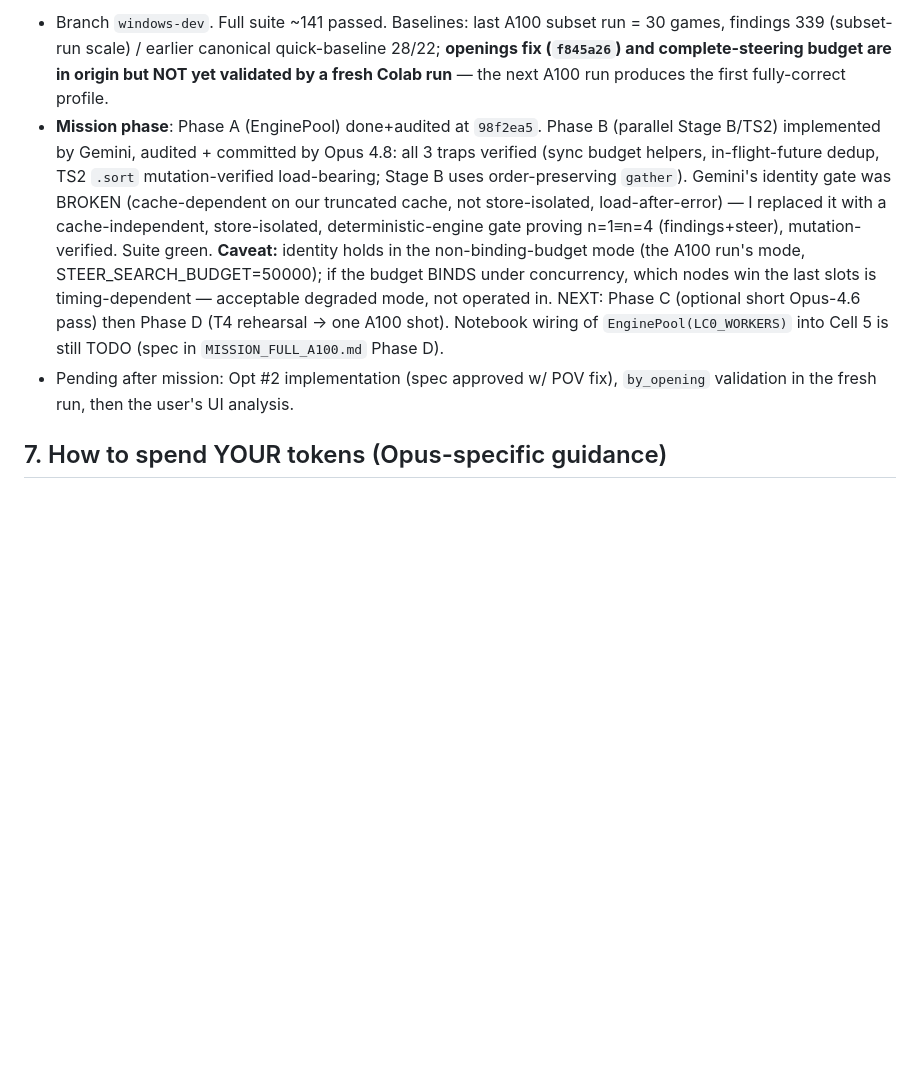
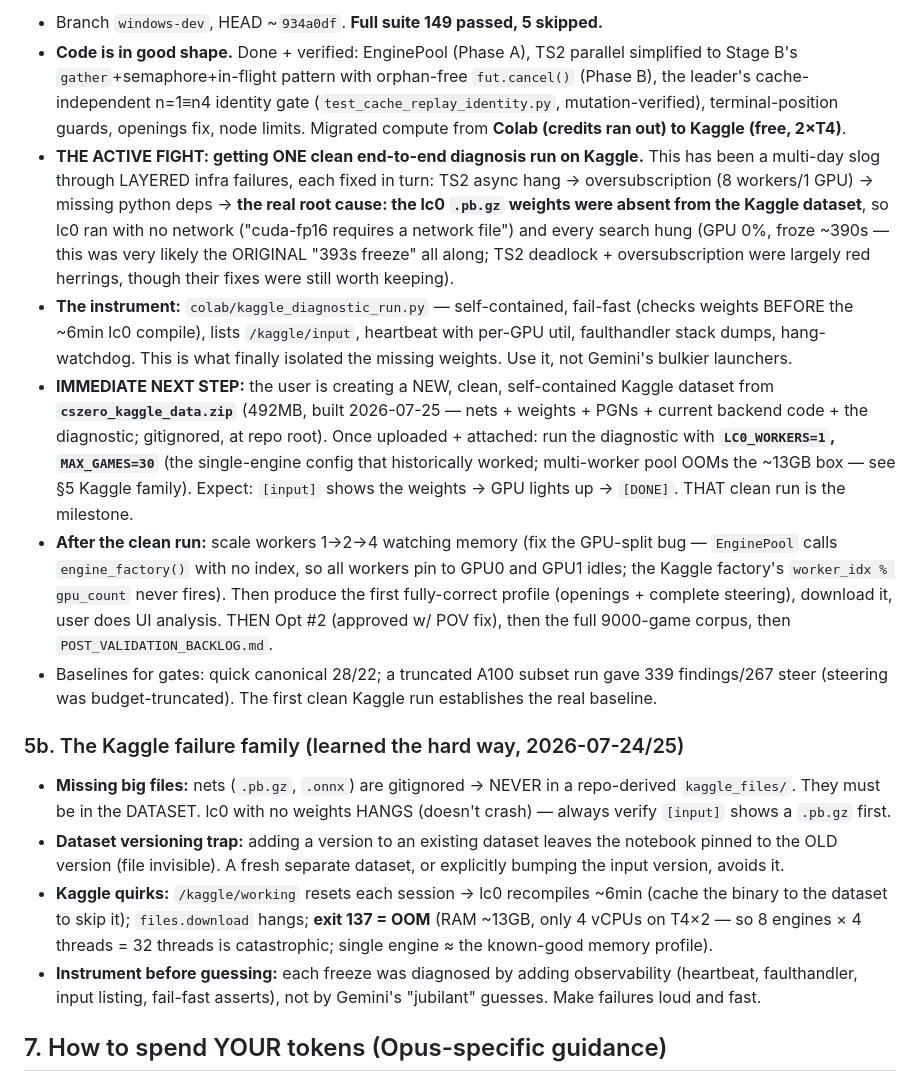
Before and after one commit to thejusmahajan/chess_speak_out_loud, a Markdown page: LEADER_BIBLE.md, the part around one of its changes. Drawn GitHub-style; blank space fills up the shorter version.

Commit message:
LEADER_BIBLE: refresh handover state (2026-07-25) + Kaggle failure family
Records where we are: code good (149 passed, TS2 fix + identity gate), moved to
Kaggle 2xT4, and the multi-day fight to get one clean run — root cause was
MISSING lc0 weights in the dataset (lc0 hangs with no network; ~390s freeze was
likely this all along). Immediate next: user uploads cszero_kaggle_data.zip as a
clean dataset, run diagnostic at LC0_WORKERS=1/MAX_GAMES=30 -> [DONE]. Adds the
Kaggle failure family (missing files, dataset versioning, /kaggle/working resets,
exit 137 OOM, instrument-before-guessing).

```diff
--- a/LEADER_BIBLE.md
+++ b/LEADER_BIBLE.md
@@ -95,25 +95,54 @@ Tal persona; research note `docs/research_learned_lookahead.md` — the
 
-- Branch `windows-dev`. Full suite ~141 passed. Baselines: last A100 subset run =
-  30 games, findings 339 (subset-run scale) / earlier canonical quick-baseline
-  28/22; **openings fix (`f845a26`) and complete-steering budget are in origin but
-  NOT yet validated by a fresh Colab run** — the next A100 run produces the first
-  fully-correct profile.
-- **Mission phase**: Phase A (EnginePool) done+audited at `98f2ea5`.
-  Phase B (parallel Stage B/TS2) implemented by Gemini, audited + committed by
-  Opus 4.8: all 3 traps verified (sync budget helpers, in-flight-future dedup,
-  TS2 `.sort` mutation-verified load-bearing; Stage B uses order-preserving
-  `gather`). Gemini's identity gate was BROKEN (cache-dependent on our truncated
-  cache, not store-isolated, load-after-error) — I replaced it with a
-  cache-independent, store-isolated, deterministic-engine gate proving n=1≡n=4
-  (findings+steer), mutation-verified. Suite green. **Caveat:** identity holds in
-  the non-binding-budget mode (the A100 run's mode, STEER_SEARCH_BUDGET=50000); if
-  the budget BINDS under concurrency, which nodes win the last slots is
-  timing-dependent — acceptable degraded mode, not operated in.
-  NEXT: Phase C (optional short Opus-4.6 pass) then Phase D (T4 rehearsal → one
-  A100 shot). Notebook wiring of `EnginePool(LC0_WORKERS)` into Cell 5 is still
-  TODO (spec in `MISSION_FULL_A100.md` Phase D).
-- Pending after mission: Opt #2 implementation (spec approved w/ POV fix),
-  `by_opening` validation in the fresh run, then the user's UI analysis.
+- Branch `windows-dev`, HEAD ~`934a0df`. **Full suite 149 passed, 5 skipped.**
+- **Code is in good shape.** Done + verified: EnginePool (Phase A), TS2 parallel
+  simplified to Stage B's `gather`+semaphore+in-flight pattern with orphan-free
+  `fut.cancel()` (Phase B), the leader's cache-independent n=1≡n4 identity gate
+  (`test_cache_replay_identity.py`, mutation-verified), terminal-position guards,
+  openings fix, node limits. Migrated compute from **Colab (credits ran out) to
+  Kaggle (free, 2×T4)**.
+- **THE ACTIVE FIGHT: getting ONE clean end-to-end diagnosis run on Kaggle.** This
+  has been a multi-day slog through LAYERED infra failures, each fixed in turn:
+  TS2 async hang → oversubscription (8 workers/1 GPU) → missing python deps →
+  **the real root cause: the lc0 `.pb.gz` weights were absent from the Kaggle
+  dataset**, so lc0 ran with no network ("cuda-fp16 requires a network file") and
+  every search hung (GPU 0%, froze ~390s — this was very likely the ORIGINAL
+  "393s freeze" all along; TS2 deadlock + oversubscription were largely red
+  herrings, though their fixes were still worth keeping).
+- **The instrument:** `colab/kaggle_diagnostic_run.py` — self-contained, fail-fast
+  (checks weights BEFORE the ~6min lc0 compile), lists `/kaggle/input`, heartbeat
+  with per-GPU util, faulthandler stack dumps, hang-watchdog. This is what finally
+  isolated the missing weights. Use it, not Gemini's bulkier launchers.
+- **IMMEDIATE NEXT STEP:** the user is creating a NEW, clean, self-contained Kaggle
+  dataset from **`cszero_kaggle_data.zip`** (492MB, built 2026-07-25 — nets +
+  weights + PGNs + current backend code + the diagnostic; gitignored, at repo
+  root). Once uploaded + attached: run the diagnostic with **`LC0_WORKERS=1`,
+  `MAX_GAMES=30`** (the single-engine config that historically worked; multi-worker
+  pool OOMs the ~13GB box — see §5 Kaggle family). Expect: `[input]` shows the
+  weights → GPU lights up → `[DONE]`. THAT clean run is the milestone.
+- **After the clean run:** scale workers 1→2→4 watching memory (fix the GPU-split
+  bug — `EnginePool` calls `engine_factory()` with no index, so all workers pin to
+  GPU0 and GPU1 idles; the Kaggle factory's `worker_idx % gpu_count` never fires).
+  Then produce the first fully-correct profile (openings + complete steering),
+  download it, user does UI analysis. THEN Opt #2 (approved w/ POV fix), then the
+  full 9000-game corpus, then `POST_VALIDATION_BACKLOG.md`.
+- Baselines for gates: quick canonical 28/22; a truncated A100 subset run gave
+  339 findings/267 steer (steering was budget-truncated). The first clean Kaggle
+  run establishes the real baseline.
+
+### 5b. The Kaggle failure family (learned the hard way, 2026-07-24/25)
+- **Missing big files:** nets (`.pb.gz`, `.onnx`) are gitignored → NEVER in a
+  repo-derived `kaggle_files/`. They must be in the DATASET. lc0 with no weights
+  HANGS (doesn't crash) — always verify `[input]` shows a `.pb.gz` first.
+- **Dataset versioning trap:** adding a version to an existing dataset leaves the
+  notebook pinned to the OLD version (file invisible). A fresh separate dataset,
+  or explicitly bumping the input version, avoids it.
+- **Kaggle quirks:** `/kaggle/working` resets each session → lc0 recompiles ~6min
+  (cache the binary to the dataset to skip it); `files.download` hangs; **exit 137
+  = OOM** (RAM ~13GB, only 4 vCPUs on T4×2 — so 8 engines × 4 threads = 32 threads
+  is catastrophic; single engine ≈ the known-good memory profile).
+- **Instrument before guessing:** each freeze was diagnosed by adding
+  observability (heartbeat, faulthandler, input listing, fail-fast asserts), not by
+  Gemini's "jubilant" guesses. Make failures loud and fast.
 
 ## 7. How to spend YOUR tokens (Opus-specific guidance)
 
```
Also changed, not shown: other parts of LEADER_BIBLE.md (+1 -1 lines).
